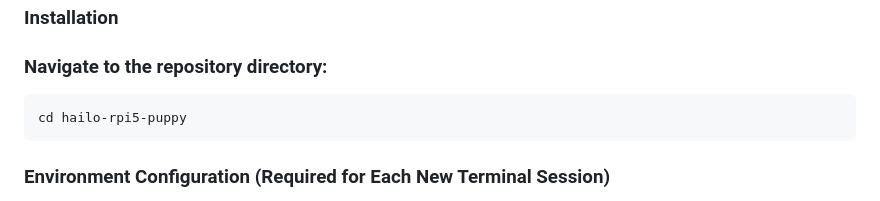
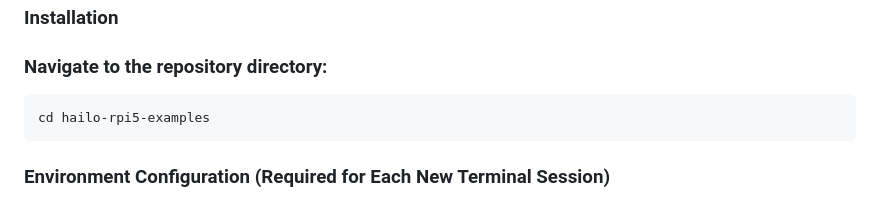
Before and after one commit to hailo-ai/hailo-rpi5-examples, a Markdown page: community_projects/TAILO/README.md, the part around the change. GitHub-like rendering.

Commit message:
tailo readme

````diff
--- a/community_projects/TAILO/README.md
+++ b/community_projects/TAILO/README.md
@@ -62,7 +62,7 @@ GPIO 18 - PWM to trigger the treat launching with the SG90 servo.
 ### Installation
 ### Navigate to the repository directory:
 ```bash
-cd hailo-rpi5-puppy
+cd hailo-rpi5-examples
 ```
 
 ### Environment Configuration  (Required for Each New Terminal Session)
````
